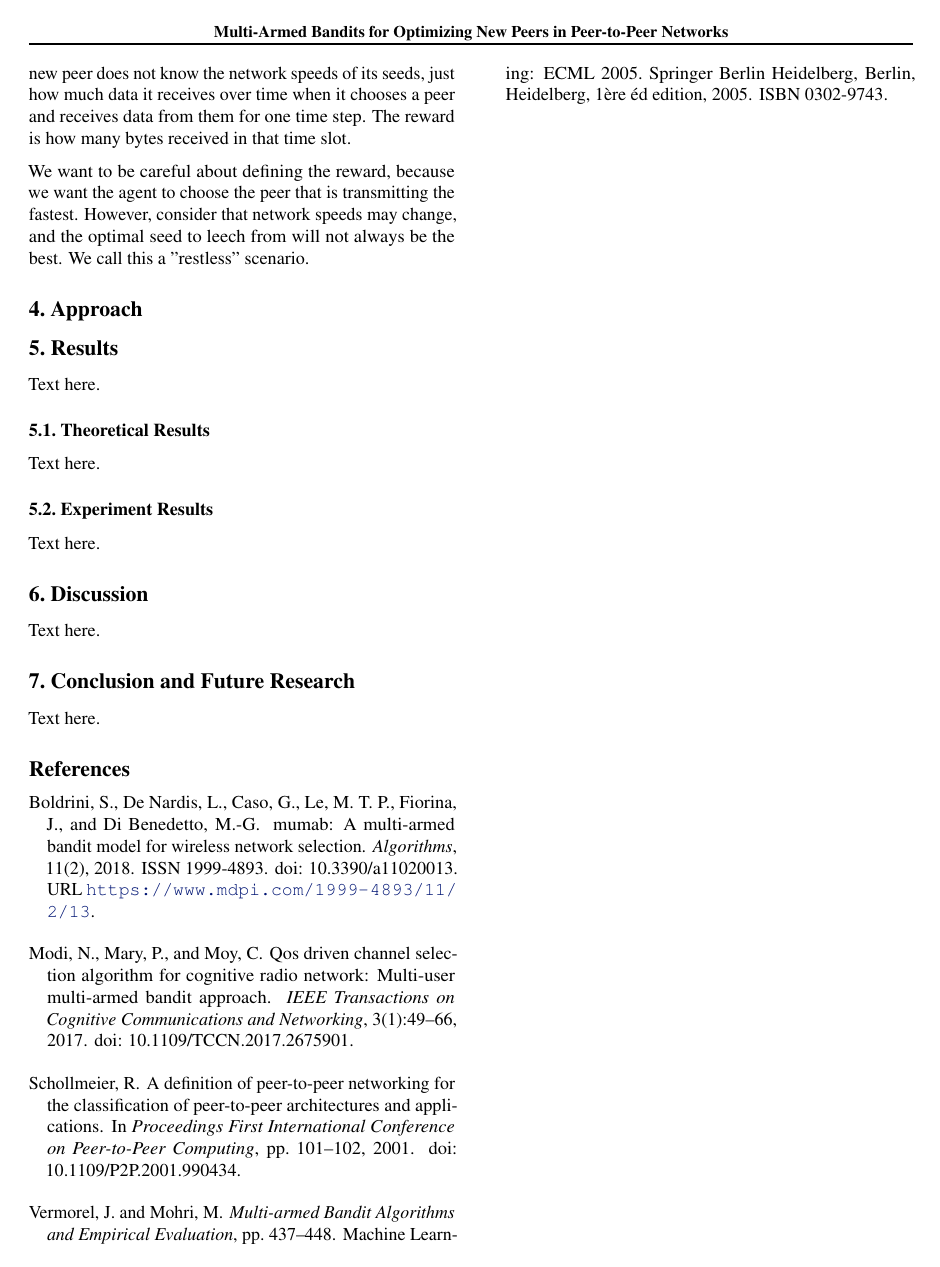
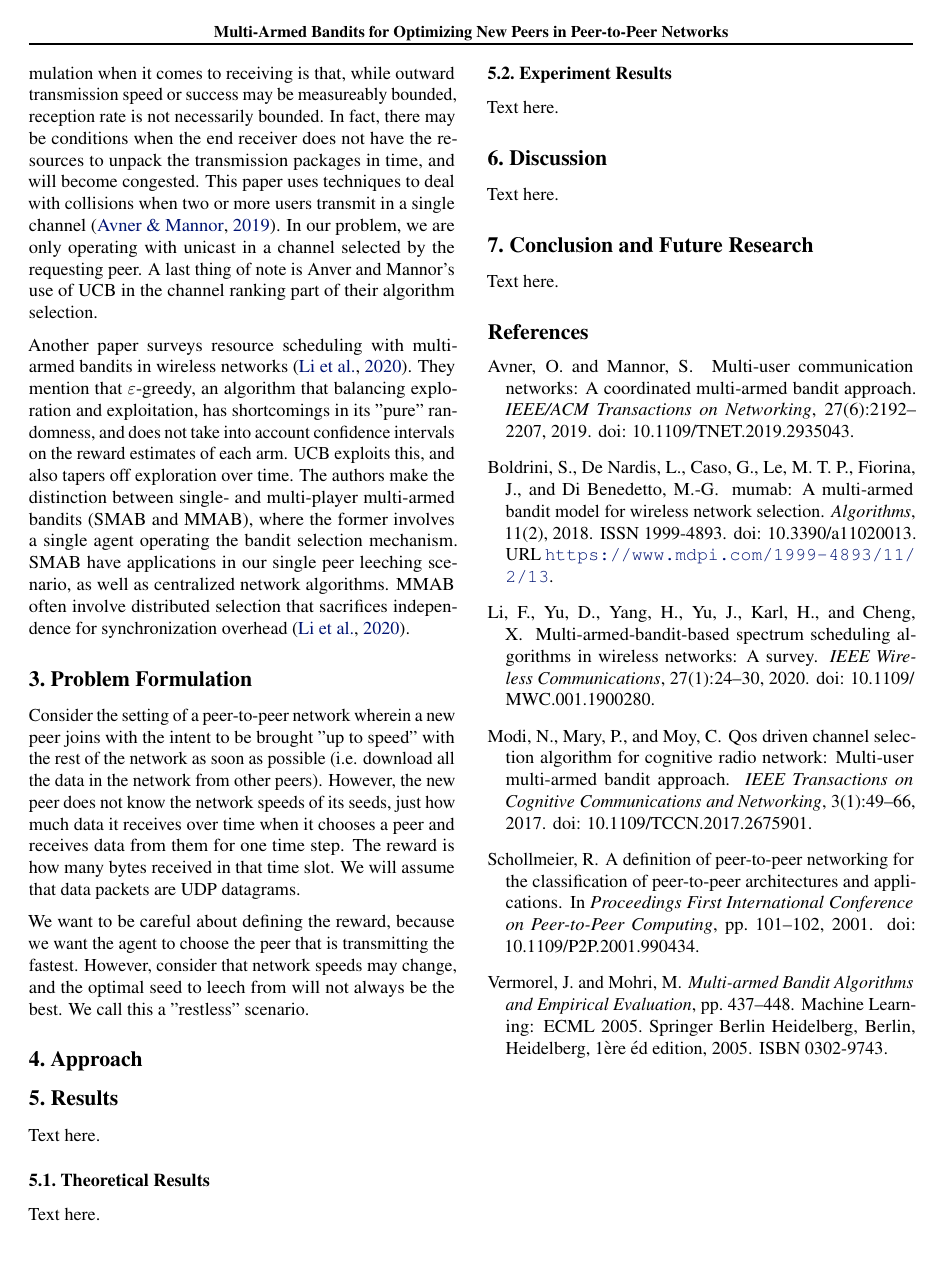
Before and after one commit to oscarsandford/network-bandit, a LaTeX paper (report/report.tex): page 2 of 2. Compiled offline with pdfLaTeX.

Commit message:
Related work additions. Light tweaks to intro, problem form.

```diff
--- a/report/report.tex
+++ b/report/report.tex
@@ -129,15 +130,27 @@ measurement allows only evaluation, whereas using adds exploitation. Measuring t
 that the choice of algorithm depended on the payout distributions. Conservative UCB1 is useful when arm rewards are similar, MLI when one arm is clearly better.
 More aggressive algorithms like POKER can lead to low regret but high variability, and are therefore less reliable \cite{muMAB_wireless}.
 
+Anver and Mannor share methods for multiple multi-armed bandit agents, coordinating with each other and learning stochastic network conditions, which may vary between
+users \cite{multiuser_mab}. Their problem formulation is similar to our intentions, but with the agent transmitting instead of receiving. Further, they bound their rewards
+on the interval $[0,1]$. The problem with this reward formulation when it comes to receiving is that, while outward transmission speed or success may be measureably bounded,
+reception rate is not necessarily bounded. In fact, there may be conditions when the end receiver does not have the resources to unpack the transmission packages in time,
+and will become congested. This paper uses techniques to deal with collisions when two or more users transmit in a single channel \cite{multiuser_mab}. In our problem, we
+are only operating with unicast in a channel selected by the requesting peer. A last thing of note is Anver and Mannor's use of UCB in the channel ranking part of their
+algorithm selection.
+
+Another paper surveys resource scheduling with multi-armed bandits in wireless networks \cite{mab_wireless_scheduling_survey}. They mention that $\varepsilon$-greedy, an
+algorithm that balancing exploration and exploitation, has shortcomings in its "pure" randomness, and does not take into account confidence intervals on the reward estimates
+of each arm. UCB exploits this, and also tapers off exploration over time. The authors make the distinction between single- and multi-player multi-armed bandits (SMAB and
+MMAB), where the former involves a single agent operating the bandit selection mechanism. SMAB have applications in our single peer leeching scenario, as well as centralized
+network algorithms. MMAB often involve distributed selection that sacrifices independence for synchronization overhead \cite{mab_wireless_scheduling_survey}.
 
 %-------------------------------------------------------------------------
 \section{Problem Formulation}
 
 Consider the setting of a peer-to-peer network wherein a new peer joins with the intent to be brought "up to speed" with the rest of the network as soon as
 possible (i.e. download all the data in the network from other peers). However, the new peer does not know the network speeds of its seeds, just how much data
-it receives over time when it chooses a peer and receives data from them for one time step. The reward is how many bytes received in that time slot.
-
-
+it receives over time when it chooses a peer and receives data from them for one time step. The reward is how many bytes received in that time slot. We will
+assume that data packets are UDP datagrams.
 
 We want to be careful about defining the reward, because we want the agent to choose the peer that is transmitting the fastest. However, consider that network
 speeds may change, and the optimal seed to leech from will not always be the best. We call this a "restless" scenario.
```
Also changed, not shown: report/report.pdf, report/report.tex (13 more changed lines).
